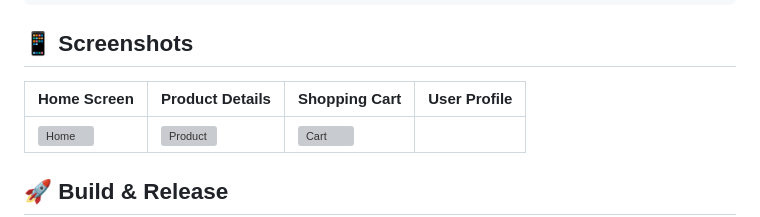
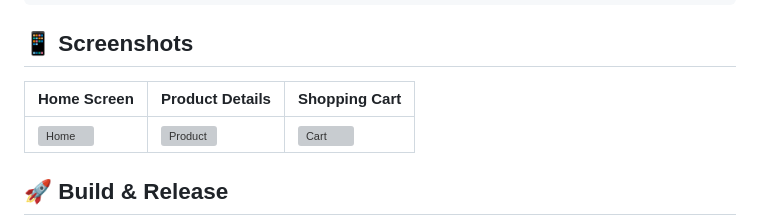
Before and after one commit to Zeyad-GenAI/Ecommerce, a Markdown page: README.md, the part around the change. GitHub-like rendering; grey boxes are pictures that could not be loaded.

```diff
--- a/README.md
+++ b/README.md
@@ -133,8 +133,8 @@ flutter test --coverage
 
 ## 📱 Screenshots
 
-| Home Screen | Product Details | Shopping Cart | User Profile |
-|-------------|-----------------|---------------|--------------|
+| Home Screen | Product Details | Shopping Cart |
+|-------------|-----------------|---------------|
 | ![Home](screenshots/home_screen.png) | ![Product](screenshots/product_details.png) | ![Cart](screenshots/cart_screen.png) |
 
 ## 🚀 Build & Release
```
